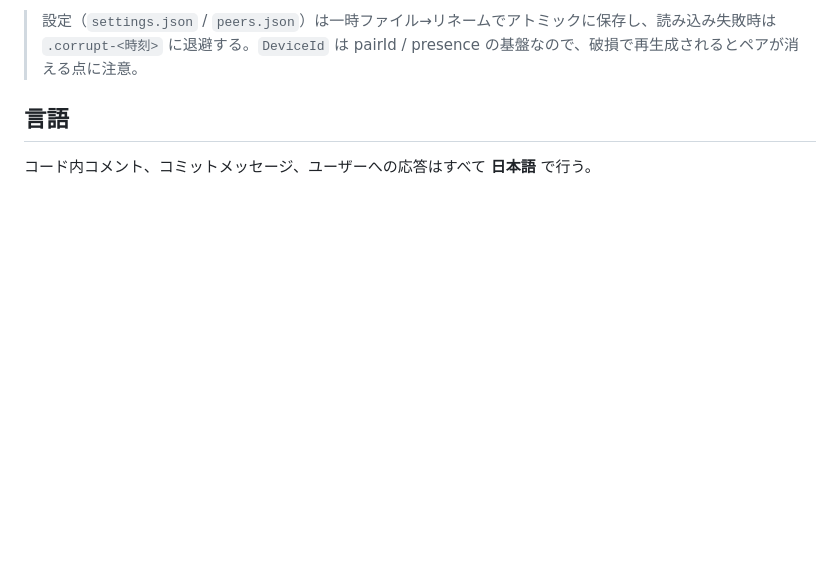
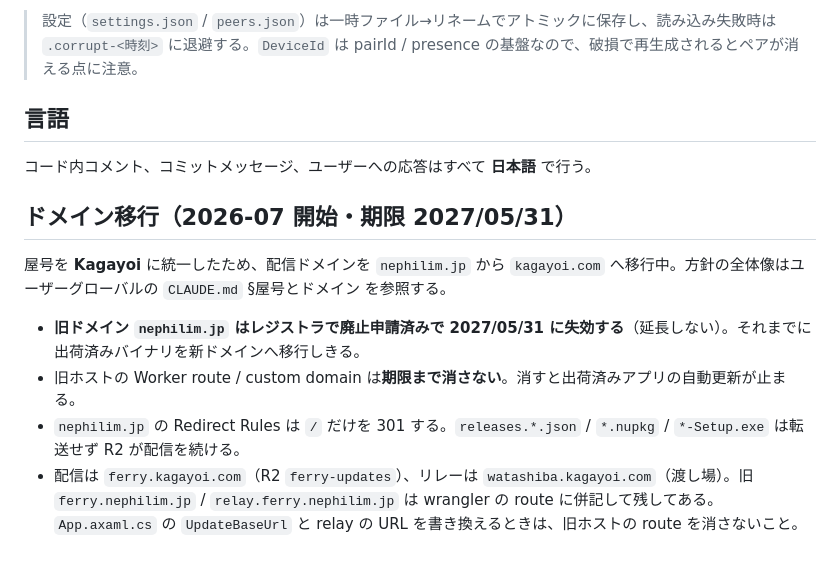
Before and after one commit to 1llum1n4t1s/Ferry, a Markdown page: CLAUDE.md, the part around the change. GitHub-like rendering; blank space fills up the shorter version.

Commit message:
CLAUDE.md にドメイン移行の運用方針を追記する
nephilim.jp から kagayoi.com への移行について、エージェントが誤って
旧ホストの route を消さないよう制約を明文化する。

- 旧ドメインは 2027/05/31 失効。それまで route / custom domain は残す
- Redirect Rules は / のみ 301 し、配信アセットは R2 が返し続ける
- 配信 = ferry.kagayoi.com、リレー = watashiba.kagayoi.com

Co-Authored-By: Claude Opus 5 <noreply@anthropic.com>

```diff
--- a/CLAUDE.md
+++ b/CLAUDE.md
@@ -282,3 +282,12 @@ xUnit v3 + NSubstitute。テスト内の非同期メソッドには `TestContext
 ## 言語
 
 コード内コメント、コミットメッセージ、ユーザーへの応答はすべて **日本語** で行う。
+
+## ドメイン移行（2026-07 開始・期限 2027/05/31）
+
+屋号を **Kagayoi** に統一したため、配信ドメインを `nephilim.jp` から `kagayoi.com` へ移行中。方針の全体像はユーザーグローバルの `CLAUDE.md` §屋号とドメイン を参照する。
+
+- **旧ドメイン `nephilim.jp` はレジストラで廃止申請済みで 2027/05/31 に失効する**（延長しない）。それまでに出荷済みバイナリを新ドメインへ移行しきる。
+- 旧ホストの Worker route / custom domain は**期限まで消さない**。消すと出荷済みアプリの自動更新が止まる。
+- `nephilim.jp` の Redirect Rules は `/` だけを 301 する。`releases.*.json` / `*.nupkg` / `*-Setup.exe` は転送せず R2 が配信を続ける。
+- 配信は `ferry.kagayoi.com`（R2 `ferry-updates`）、リレーは `watashiba.kagayoi.com`（渡し場）。旧 `ferry.nephilim.jp` / `relay.ferry.nephilim.jp` は wrangler の route に併記して残してある。`App.axaml.cs` の `UpdateBaseUrl` と relay の URL を書き換えるときは、旧ホストの route を消さないこと。
```
